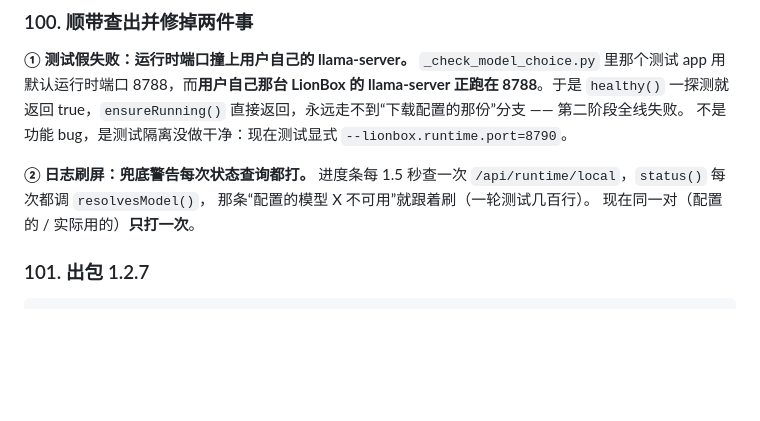
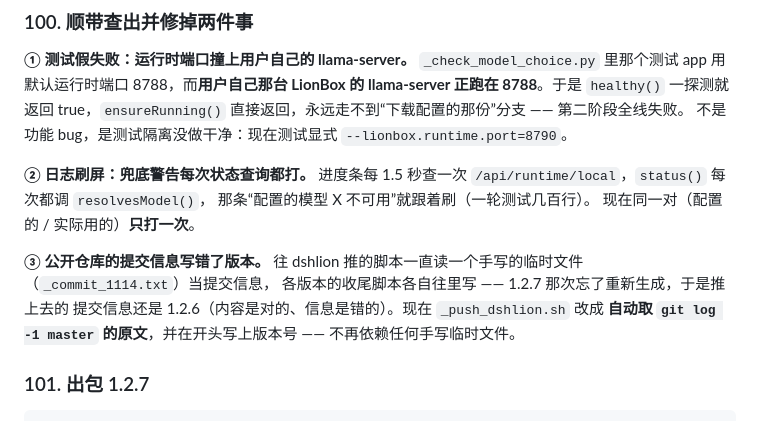
Before and after one commit to LEO-WJL11/dshlion, a Markdown page: docs/软件自测记录.md, the part around the change. GitHub-like rendering; blank space fills up the shorter version.

Commit message:
release: 1.2.7（同步到公开仓库）
本地 master 上这条提交的原文：

chore(release): 公开仓库的提交信息改成自动取 master 原文（1.2.7 那次写成了 1.2.6）

_push_dshlion.sh 以前读一个手写的临时文件当提交信息，各版本收尾脚本各自写；
1.2.7 那次忘了重新生成，推上去的提交信息还写着 1.2.6 —— 内容对、信息错。
现在自动取 git log -1 master 的原文，并在开头带上 iss 里的版本号。

````diff
--- a/docs/软件自测记录.md
+++ b/docs/软件自测记录.md
@@ -55,6 +55,12 @@ LionBox 的 llama-server 正跑在 8788**。于是 `healthy()` 一探测就返
 那条“配置的模型 X 不可用”就跟着刷（一轮测试几百行）。
 现在同一对（配置的 / 实际用的）**只打一次**。
 
+**③ 公开仓库的提交信息写错了版本。**
+往 dshlion 推的脚本一直读一个手写的临时文件（`_commit_1114.txt`）当提交信息，
+各版本的收尾脚本各自往里写 —— 1.2.7 那次忘了重新生成，于是推上去的
+提交信息还是 1.2.6（内容是对的、信息是错的）。现在 `_push_dshlion.sh` 改成
+**自动取 `git log -1 master` 的原文**，并在开头写上版本号 —— 不再依赖任何手写临时文件。
+
 ### 101. 出包 1.2.7
 
 ```
````
